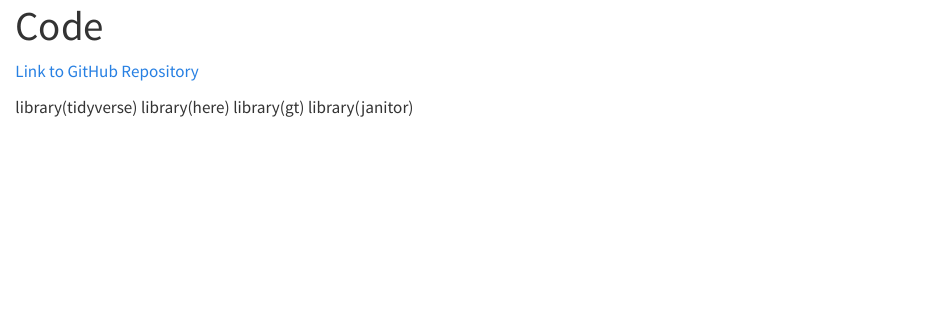
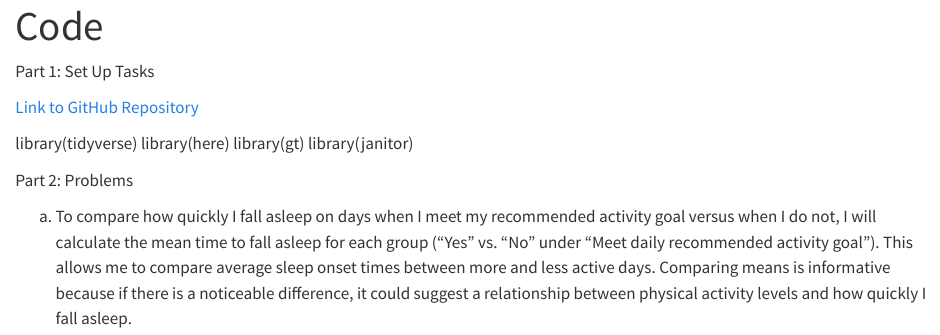
Before and after one commit to fionajeweler1/ENVS-193DS_homework-03, a Quarto document (Code/Code.qmd): the page in a window 1100 px wide, from its top. Rendered offline with R 4.5, knitr and Pandoc in place of Quarto, with nearby package versions.

Commit message:
Personal Data Summarizing Commit

```diff
--- a/Code/Code.qmd
+++ b/Code/Code.qmd
@@ -2,6 +2,8 @@
 title: "Code"
 format: html
 ---
+
+Part 1: Set Up Tasks
 
 [Link to GitHub Repository](https://github.com/fionajeweler1/ENVS-193DS_homework-03)
 
@@ -9,3 +11,7 @@ library(tidyverse)
 library(here)
 library(gt)
 library(janitor)
+
+Part 2: Problems
+
+a. To compare how quickly I fall asleep on days when I meet my recommended activity goal versus when I do not, I will calculate the mean time to fall asleep for each group ("Yes" vs. "No" under "Meet daily recommended activity goal"). This allows me to compare average sleep onset times between more and less active days. Comparing means is informative because if there is a noticeable difference, it could suggest a relationship between physical activity levels and how quickly I fall asleep.
```
